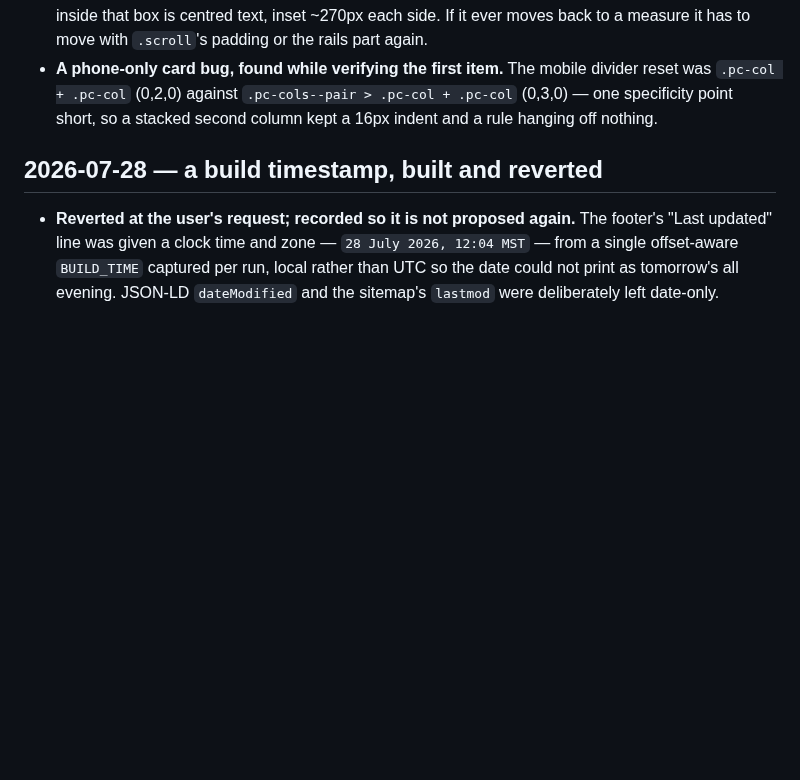
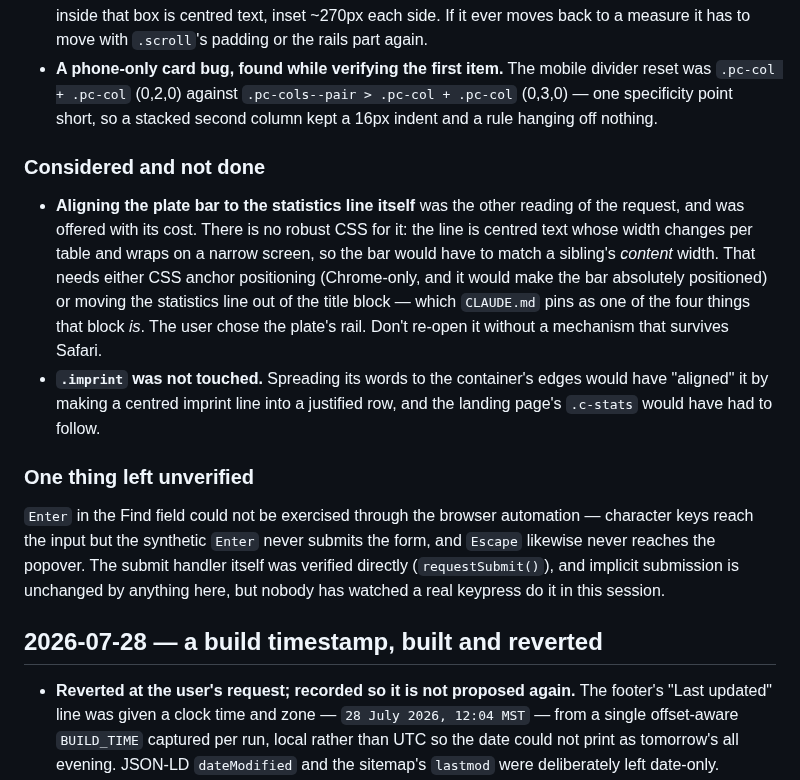
Before and after one commit to PuebloGenealogy/pueblogenealogy.github.io, a Markdown page: CHANGELOG.md, the part around the change. Drawn GitHub-style; blank space fills up the shorter version.

```diff
--- a/CHANGELOG.md
+++ b/CHANGELOG.md
@@ -60,6 +60,29 @@ Nothing in the transcription changed. Four things a reader touches did.
   divider reset was `.pc-col + .pc-col` (0,2,0) against
   `.pc-cols--pair > .pc-col + .pc-col` (0,3,0) — one specificity point short, so
   a stacked second column kept a 16px indent and a rule hanging off nothing.
+
+### Considered and not done
+
+- **Aligning the plate bar to the statistics line itself** was the other reading
+  of the request, and was offered with its cost. There is no robust CSS for it:
+  the line is centred text whose width changes per table and wraps on a narrow
+  screen, so the bar would have to match a sibling's *content* width. That needs
+  either CSS anchor positioning (Chrome-only, and it would make the bar
+  absolutely positioned) or moving the statistics line out of the title block —
+  which `CLAUDE.md` pins as one of the four things that block *is*. The user
+  chose the plate's rail. Don't re-open it without a mechanism that survives
+  Safari.
+- **`.imprint` was not touched.** Spreading its words to the container's edges
+  would have "aligned" it by making a centred imprint line into a justified row,
+  and the landing page's `.c-stats` would have had to follow.
+
+### One thing left unverified
+
+`Enter` in the Find field could not be exercised through the browser automation
+— character keys reach the input but the synthetic `Enter` never submits the
+form, and `Escape` likewise never reaches the popover. The submit handler itself
+was verified directly (`requestSubmit()`), and implicit submission is unchanged
+by anything here, but nobody has watched a real keypress do it in this session.
 
 ## 2026-07-28 — a build timestamp, built and reverted
 
```
Also changed, not shown: SESSION-NOTES.md (+60 -46 lines).
